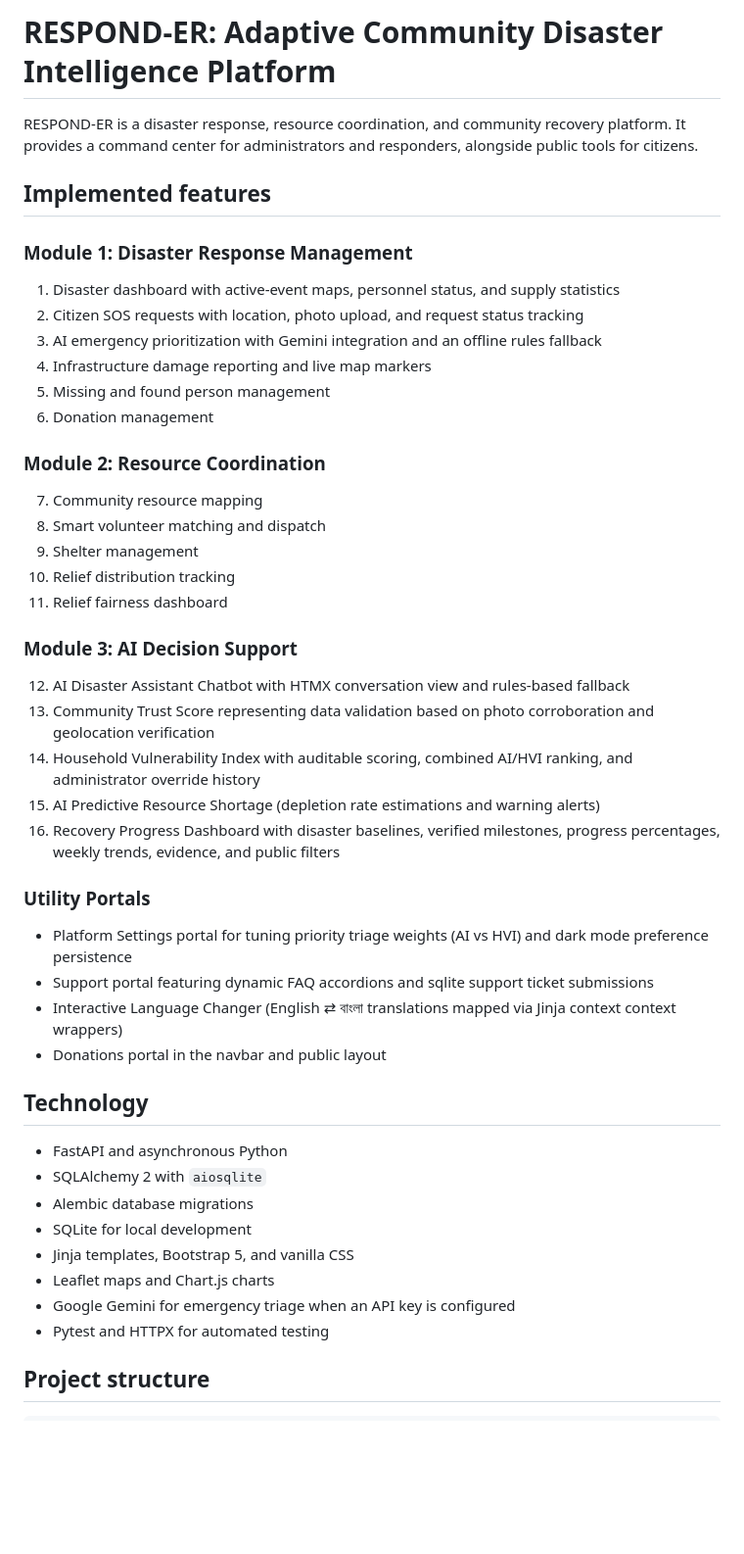
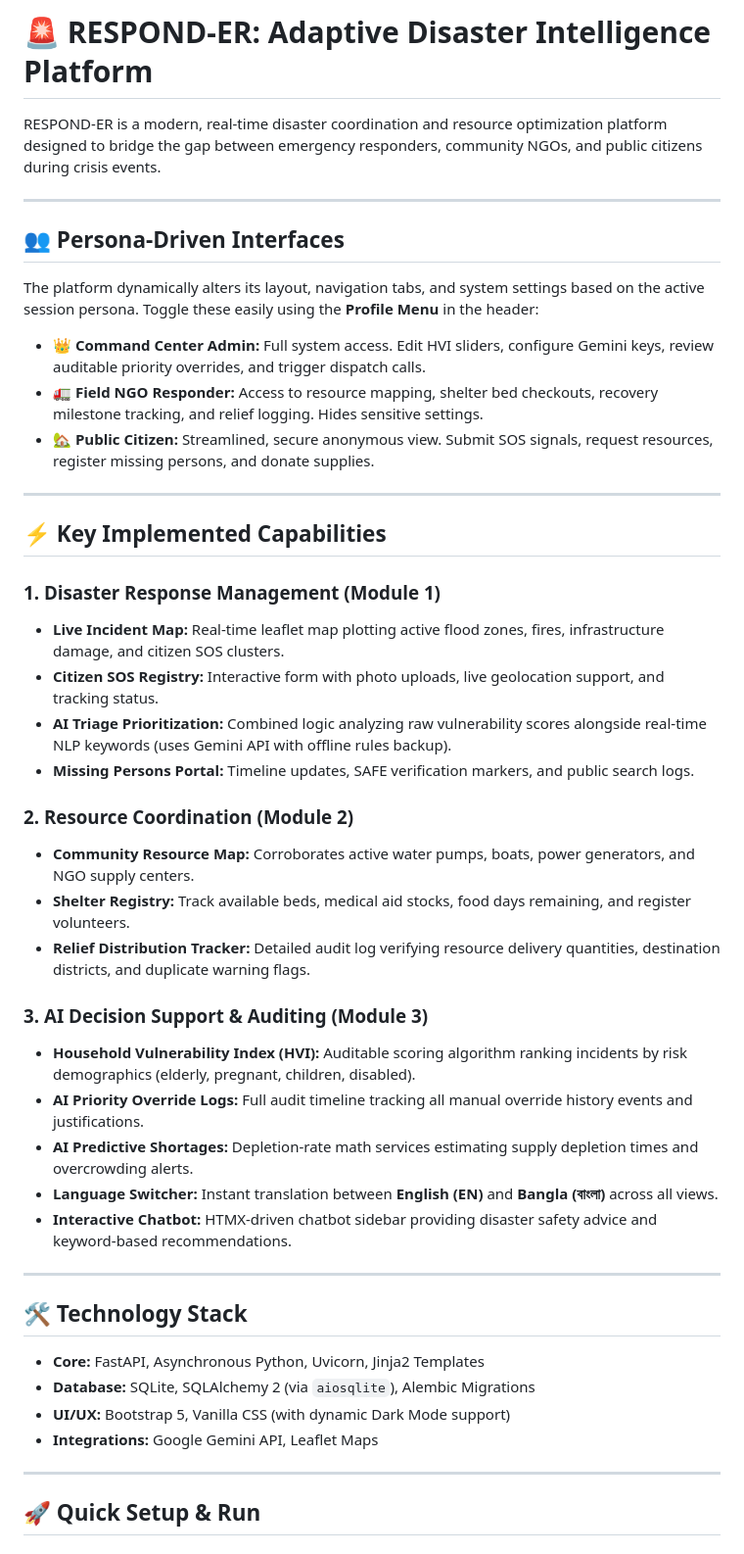
Before and after one commit to sam399/ACDIP, a Markdown page: README.md, the part around one of its changes. Shown at 98% size. GitHub-like rendering; blank space fills up the shorter version.

Commit message:
Refactor and clean README.md to show new dynamic persona-driven roles and key capabilities

```diff
--- a/README.md
+++ b/README.md
@@ -1,51 +1,47 @@
-# RESPOND-ER: Adaptive Community Disaster Intelligence Platform
+# 🚨 RESPOND-ER: Adaptive Disaster Intelligence Platform
 
-RESPOND-ER is a disaster response, resource coordination, and community recovery platform. It provides a command center for administrators and responders, alongside public tools for citizens.
+RESPOND-ER is a modern, real-time disaster coordination and resource optimization platform designed to bridge the gap between emergency responders, community NGOs, and public citizens during crisis events.
 
-## Implemented features
+---
 
-### Module 1: Disaster Response Management
+## 👥 Persona-Driven Interfaces
+The platform dynamically alters its layout, navigation tabs, and system settings based on the active session persona. Toggle these easily using the **Profile Menu** in the header:
 
-1. Disaster dashboard with active-event maps, personnel status, and supply statistics
-2. Citizen SOS requests with location, photo upload, and request status tracking
-3. AI emergency prioritization with Gemini integration and an offline rules fallback
-4. Infrastructure damage reporting and live map markers
-5. Missing and found person management
-6. Donation management
+*   **👑 Command Center Admin:** Full system access. Edit HVI sliders, configure Gemini keys, review auditable priority overrides, and trigger dispatch calls.
+*   **🚛 Field NGO Responder:** Access to resource mapping, shelter bed checkouts, recovery milestone tracking, and relief logging. Hides sensitive settings.
+*   **🏡 Public Citizen:** Streamlined, secure anonymous view. Submit SOS signals, request resources, register missing persons, and donate supplies.
 
-### Module 2: Resource Coordination
+---
 
-7. Community resource mapping
-8. Smart volunteer matching and dispatch
-9. Shelter management
-10. Relief distribution tracking
-11. Relief fairness dashboard
+## ⚡ Key Implemented Capabilities
 
-### Module 3: AI Decision Support
+### 1. Disaster Response Management (Module 1)
+*   **Live Incident Map:** Real-time leaflet map plotting active flood zones, fires, infrastructure damage, and citizen SOS clusters.
+*   **Citizen SOS Registry:** Interactive form with photo uploads, live geolocation support, and tracking status.
+*   **AI Triage Prioritization:** Combined logic analyzing raw vulnerability scores alongside real-time NLP keywords (uses Gemini API with offline rules backup).
+*   **Missing Persons Portal:** Timeline updates, SAFE verification markers, and public search logs.
 
-12. AI Disaster Assistant Chatbot with HTMX conversation view and rules-based fallback
-13. Community Trust Score representing data validation based on photo corroboration and geolocation verification
-14. Household Vulnerability Index with auditable scoring, combined AI/HVI ranking, and administrator override history
-15. AI Predictive Resource Shortage (depletion rate estimations and warning alerts)
-16. Recovery Progress Dashboard with disaster baselines, verified milestones, progress percentages, weekly trends, evidence, and public filters
+### 2. Resource Coordination (Module 2)
+*   **Community Resource Map:** Corroborates active water pumps, boats, power generators, and NGO supply centers.
+*   **Shelter Registry:** Track available beds, medical aid stocks, food days remaining, and register volunteers.
+*   **Relief Distribution Tracker:** Detailed audit log verifying resource delivery quantities, destination districts, and duplicate warning flags.
 
-### Utility Portals
+### 3. AI Decision Support & Auditing (Module 3)
+*   **Household Vulnerability Index (HVI):** Auditable scoring algorithm ranking incidents by risk demographics (elderly, pregnant, children, disabled).
+*   **AI Priority Override Logs:** Full audit timeline tracking all manual override history events and justifications.
+*   **AI Predictive Shortages:** Depletion-rate math services estimating supply depletion times and overcrowding alerts.
+*   **Language Switcher:** Instant translation between **English (EN)** and **Bangla (বাংলা)** across all views.
+*   **Interactive Chatbot:** HTMX-driven chatbot sidebar providing disaster safety advice and keyword-based recommendations.
 
-- Platform Settings portal for tuning priority triage weights (AI vs HVI) and dark mode preference persistence
-- Support portal featuring dynamic FAQ accordions and sqlite support ticket submissions
-- Interactive Language Changer (English ⇄ বাংলা translations mapped via Jinja context context wrappers)
-- Donations portal in the navbar and public layout
+---
 
-## Technology
+## 🛠️ Technology Stack
+*   **Core:** FastAPI, Asynchronous Python, Uvicorn, Jinja2 Templates
+*   **Database:** SQLite, SQLAlchemy 2 (via `aiosqlite`), Alembic Migrations
+*   **UI/UX:** Bootstrap 5, Vanilla CSS (with dynamic Dark Mode support)
+*   **Integrations:** Google Gemini API, Leaflet Maps
 
-- FastAPI and asynchronous Python
-- SQLAlchemy 2 with `aiosqlite`
-- Alembic database migrations
-- SQLite for local development
-- Jinja templates, Bootstrap 5, and vanilla CSS
-- Leaflet maps and Chart.js charts
-- Google Gemini for emergency triage when an API key is configured
-- Pytest and HTTPX for automated testing
+---
 
-## Project structure
+## 🚀 Quick Setup & Run
 
```
Also changed, not shown: other parts of README.md (+15 -128 lines).
